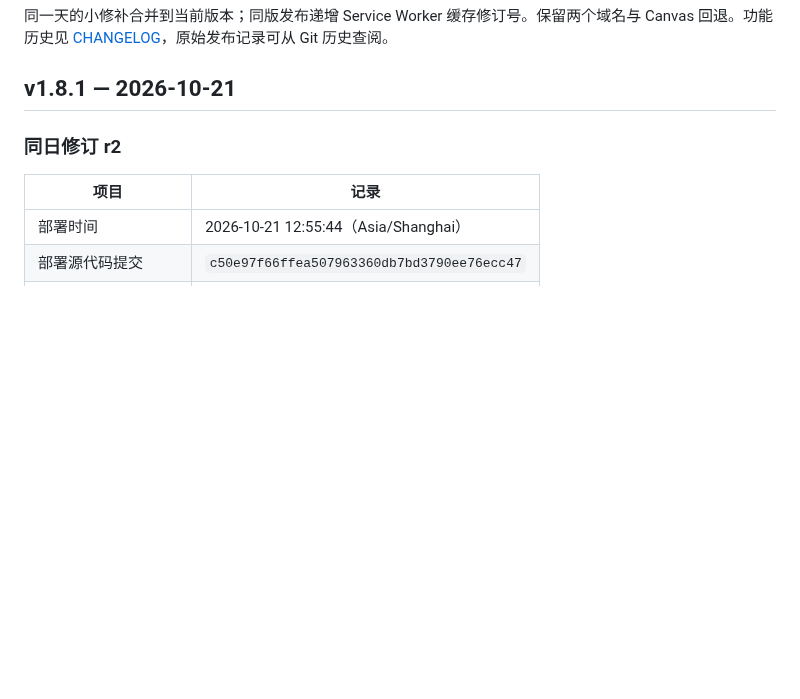
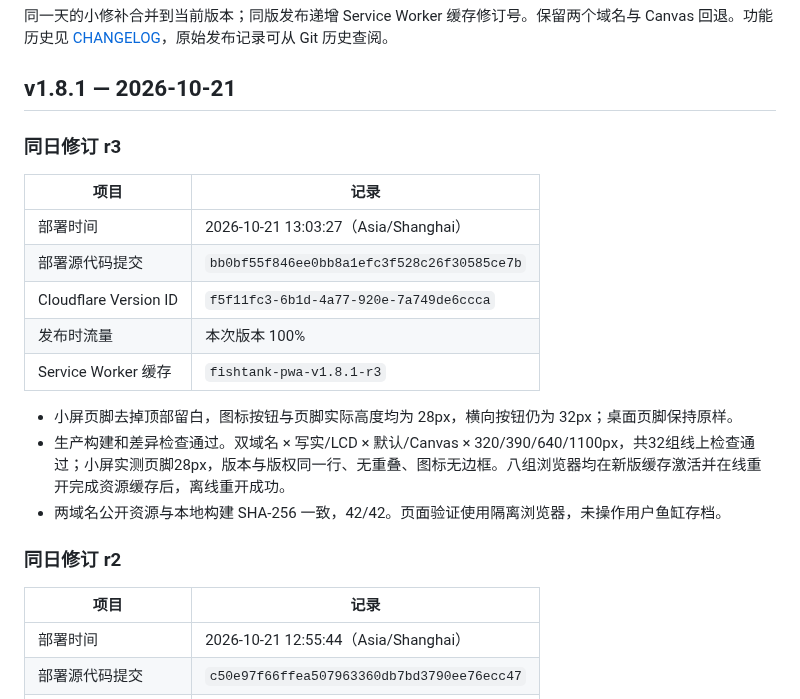
Before and after one commit to dofy/fishtank, a Markdown page: docs/DEPLOYMENTS.md, the part around the change. GitHub-like rendering; blank space fills up the shorter version.

Commit message:
docs: record compact footer deployment

```diff
--- a/docs/DEPLOYMENTS.md
+++ b/docs/DEPLOYMENTS.md
@@ -3,6 +3,20 @@
 同一天的小修补合并到当前版本；同版发布递增 Service Worker 缓存修订号。保留两个域名与 Canvas 回退。功能历史见 [CHANGELOG](../CHANGELOG.md)，原始发布记录可从 Git 历史查阅。
 
 ## v1.8.1 — 2026-10-21
+
+### 同日修订 r3
+
+| 项目 | 记录 |
+| --- | --- |
+| 部署时间 | 2026-10-21 13:03:27（Asia/Shanghai） |
+| 部署源代码提交 | `bb0bf55f846ee0bb8a1efc3f528c26f30585ce7b` |
+| Cloudflare Version ID | `f5f11fc3-6b1d-4a77-920e-7a749de6ccca` |
+| 发布时流量 | 本次版本 100% |
+| Service Worker 缓存 | `fishtank-pwa-v1.8.1-r3` |
+
+- 小屏页脚去掉顶部留白，图标按钮与页脚实际高度均为 28px，横向按钮仍为 32px；桌面页脚保持原样。
+- 生产构建和差异检查通过。双域名 × 写实/LCD × 默认/Canvas × 320/390/640/1100px，共32组线上检查通过；小屏实测页脚28px，版本与版权同一行、无重叠、图标无边框。八组浏览器均在新版缓存激活并在线重开完成资源缓存后，离线重开成功。
+- 两域名公开资源与本地构建 SHA-256 一致，42/42。页面验证使用隔离浏览器，未操作用户鱼缸存档。
 
 ### 同日修订 r2
 
```
